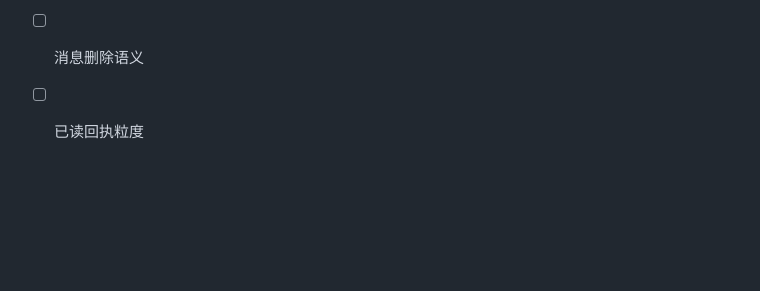
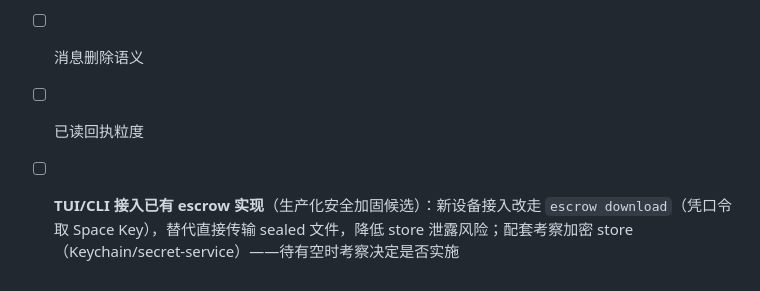
Before and after one commit to faronear/einz, a Markdown page: aimemo/projectPlan.md, the part around the change. Drawn GitHub-style; blank space fills up the shorter version.

```diff
--- a/aimemo/projectPlan.md
+++ b/aimemo/projectPlan.md
@@ -96,3 +96,4 @@
 - [ ] 一次性配置的具体操作形式（命令行 / 配置界面 / 二维码）→ 归入 SETUP.md
 - [ ] 消息删除语义
 - [ ] 已读回执粒度
+- [ ] **TUI/CLI 接入已有 escrow 实现**（生产化安全加固候选）：新设备接入改走 `escrow download`（凭口令取 Space Key），替代直接传输 sealed 文件，降低 store 泄露风险；配套考察加密 store（Keychain/secret-service）——待有空时考察决定是否实施
```
Also changed, not shown: docs/E2EE.md (+68 -0 lines).
